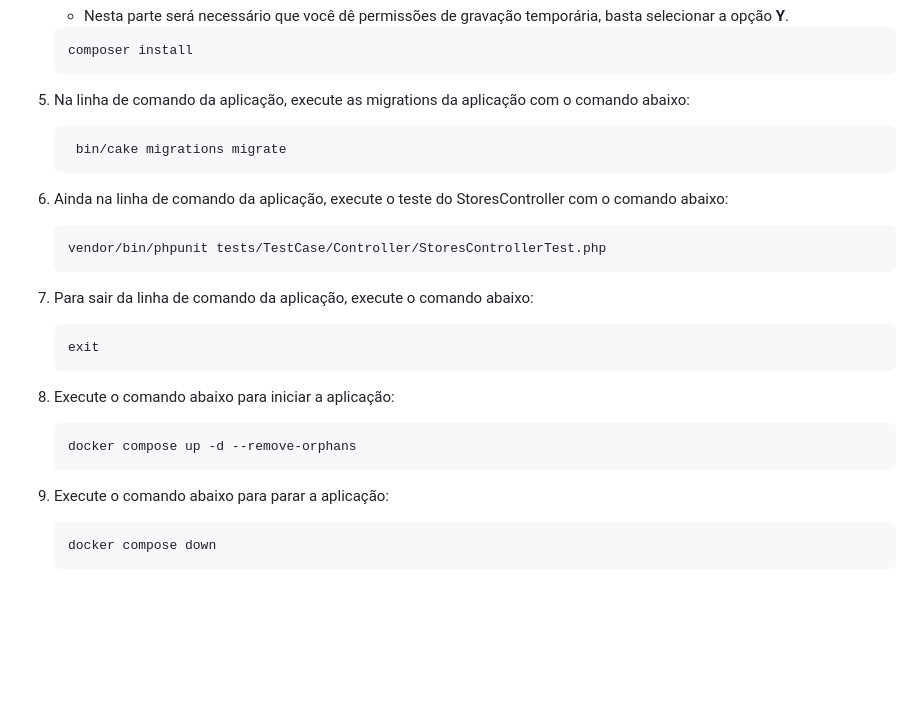
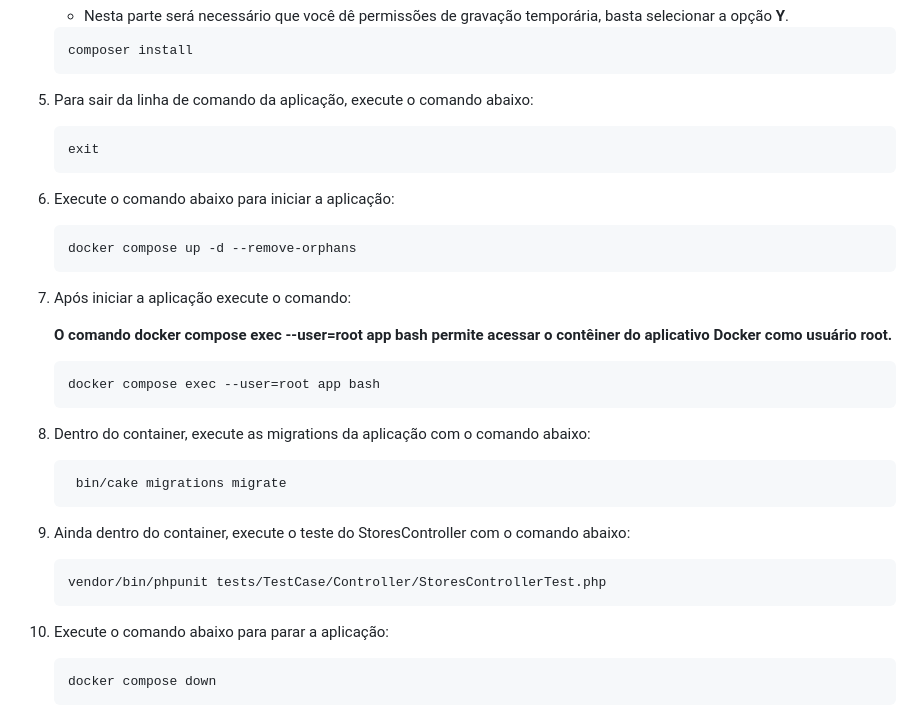
Before and after one commit to hugojose39/api-cakephp-stores, a Markdown page: README.md, the part around the change. Drawn GitHub-style; blank space fills up the shorter version.

Commit message:
melhora documentacao

````diff
--- a/README.md
+++ b/README.md
@@ -78,27 +78,34 @@ Quando o projeto estiver em seu computador, acesse sua pasta e execute os comand
     composer install
     ```
 
-5. Na linha de comando da aplicação, execute as migrations da aplicação com o comando abaixo:
+5. Para sair da linha de comando da aplicação, execute o comando abaixo:
+    ```bash
+    exit
+    ```
+
+6. Execute o comando abaixo para iniciar a aplicação:
+    ```bash
+    docker compose up -d --remove-orphans
+    ```
+
+7. Após iniciar a aplicação execute o comando:
+
+    **O comando docker compose exec --user=root app bash permite acessar o contêiner do aplicativo Docker como usuário root.**
+    ```bash
+    docker compose exec --user=root app bash
+    ```
+
+8. Dentro do container, execute as migrations da aplicação com o comando abaixo:
    ```bash
     bin/cake migrations migrate
     ```
 
-6. Ainda na linha de comando da aplicação, execute o teste do StoresController com o comando abaixo:
+9. Ainda dentro do container, execute o teste do StoresController com o comando abaixo:
     ```bash
     vendor/bin/phpunit tests/TestCase/Controller/StoresControllerTest.php
     ```
 
-7. Para sair da linha de comando da aplicação, execute o comando abaixo:
-    ```bash
-    exit
-    ```
-
-8. Execute o comando abaixo para iniciar a aplicação:
-    ```bash
-    docker compose up -d --remove-orphans
-    ```
-
-9.  Execute o comando abaixo para parar a aplicação:
+10. Execute o comando abaixo para parar a aplicação:
     ```bash
     docker compose down
     ```
````
